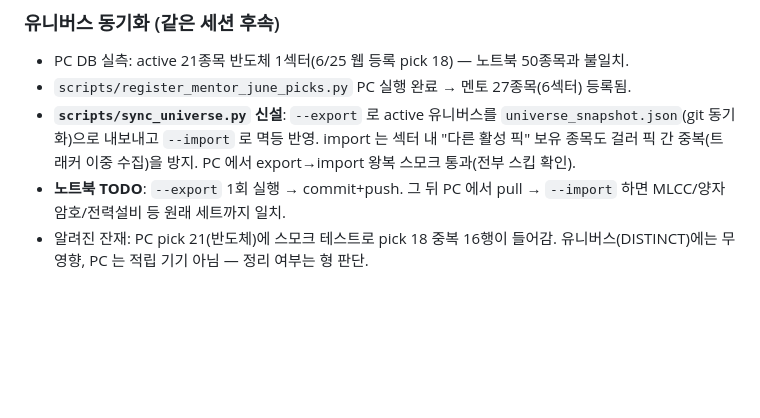
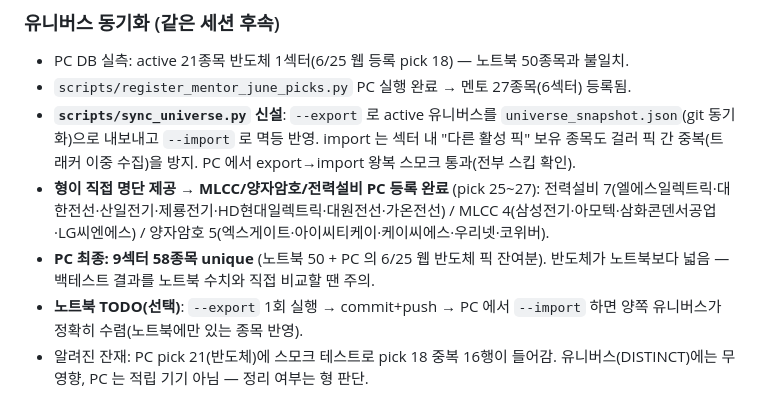
Before and after one commit to Metrokid25/trading-bot, a Markdown page: PROJECT_HANDOFF.md, the part around the change. Drawn GitHub-style; blank space fills up the shorter version.

Commit message:
docs: PC 유니버스 복원 완료 기록 — 9섹터 58종목 (MLCC/양자암호/전력설비 수동 등록)
Co-Authored-By: Claude Fable 5 <noreply@anthropic.com>

```diff
--- a/PROJECT_HANDOFF.md
+++ b/PROJECT_HANDOFF.md
@@ -883,7 +883,13 @@ Phase 2.5 작업 5번: 분봉 raw 수집 (pick_minute_raw)
   `universe_snapshot.json`(git 동기화)으로 내보내고 `--import` 로 멱등 반영.
   import 는 섹터 내 "다른 활성 픽" 보유 종목도 걸러 픽 간 중복(트래커 이중
   수집)을 방지. PC 에서 export→import 왕복 스모크 통과(전부 스킵 확인).
-- **노트북 TODO**: `--export` 1회 실행 → commit+push. 그 뒤 PC 에서 pull →
-  `--import` 하면 MLCC/양자암호/전력설비 등 원래 세트까지 일치.
+- **형이 직접 명단 제공 → MLCC/양자암호/전력설비 PC 등록 완료** (pick 25~27):
+  전력설비 7(엘에스일렉트릭·대한전선·산일전기·제룡전기·HD현대일렉트릭·대원전선·가온전선)
+  / MLCC 4(삼성전기·아모텍·삼화콘덴서공업·LG씨엔에스)
+  / 양자암호 5(엑스게이트·아이씨티케이·케이씨에스·우리넷·코위버).
+- **PC 최종: 9섹터 58종목 unique** (노트북 50 + PC 의 6/25 웹 반도체 픽 잔여분).
+  반도체가 노트북보다 넓음 — 백테스트 결과를 노트북 수치와 직접 비교할 땐 주의.
+- **노트북 TODO(선택)**: `--export` 1회 실행 → commit+push → PC 에서 `--import`
+  하면 양쪽 유니버스가 정확히 수렴(노트북에만 있는 종목 반영).
 - 알려진 잔재: PC pick 21(반도체)에 스모크 테스트로 pick 18 중복 16행이 들어감.
   유니버스(DISTINCT)에는 무영향, PC 는 적립 기기 아님 — 정리 여부는 형 판단.
```
